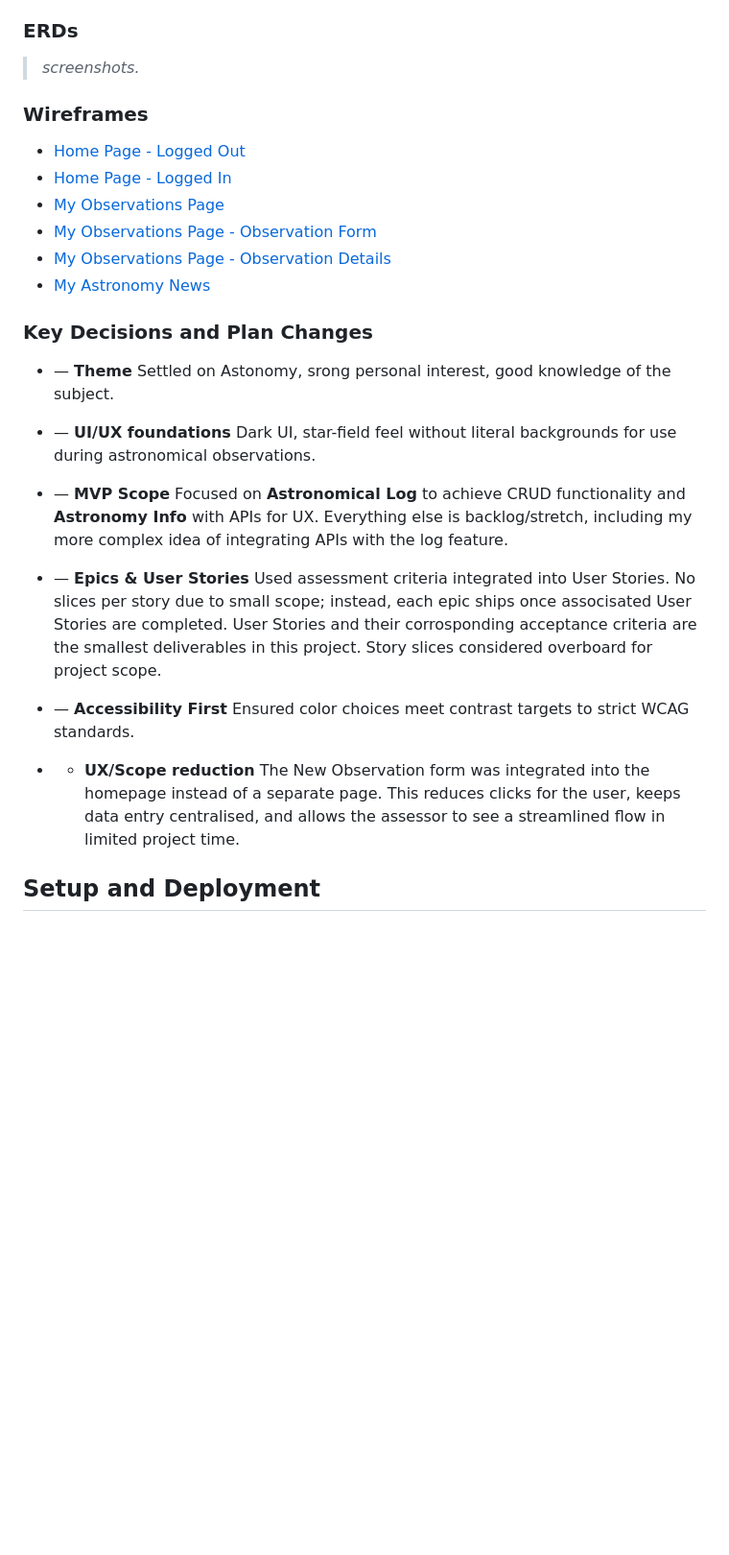
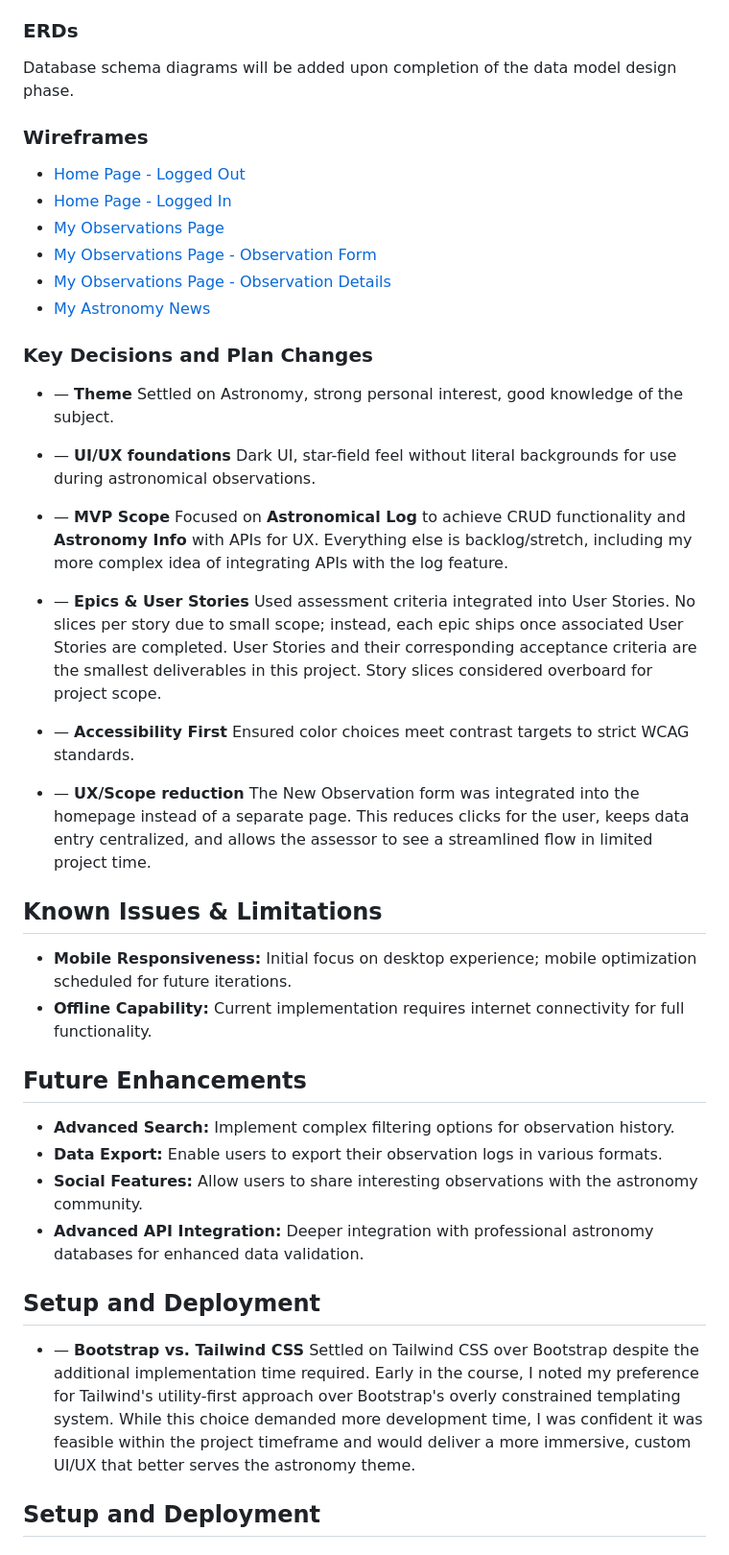
Before and after one commit to curtisnlogan/lodestar-project, a Markdown page: README.md, the part around one of its changes. Shown at 96% size. GitHub-like rendering; blank space fills up the shorter version.

```diff
--- a/README.md
+++ b/README.md
@@ -56,7 +81,7 @@ _Usage notes and feature screenshots for each feature._
 
 ### ERDs
 
-> _screenshots._
+Database schema diagrams will be added upon completion of the data model design phase.
 
 ### Wireframes
 
@@ -70,7 +95,7 @@ _Usage notes and feature screenshots for each feature._
 ### Key Decisions and Plan Changes
 
 -   — **Theme**
-    Settled on Astonomy, srong personal interest, good knowledge of the subject.
+    Settled on Astronomy, strong personal interest, good knowledge of the subject.
 
 -   — **UI/UX foundations**
     Dark UI, star-field feel without literal backgrounds for use during astronomical observations.
@@ -79,13 +104,30 @@ _Usage notes and feature screenshots for each feature._
     Focused on **Astronomical Log** to achieve CRUD functionality and **Astronomy Info** with APIs for UX. Everything else is backlog/stretch, including my more complex idea of integrating APIs with the log feature.
 
 -   — **Epics & User Stories**
-    Used assessment criteria integrated into User Stories. No slices per story due to small scope; instead, each epic ships once associsated User Stories are completed. User Stories and their corrosponding acceptance criteria are the smallest deliverables in this project. Story slices considered overboard for project scope.
+    Used assessment criteria integrated into User Stories. No slices per story due to small scope; instead, each epic ships once associated User Stories are completed. User Stories and their corresponding acceptance criteria are the smallest deliverables in this project. Story slices considered overboard for project scope.
 
 -   — **Accessibility First**
     Ensured color choices meet contrast targets to strict WCAG standards.
 
--   -   **UX/Scope reduction**
-        The New Observation form was integrated into the homepage instead of a separate page. This reduces clicks for the user, keeps data entry centralised, and allows the assessor to see a streamlined flow in limited project time.
+-   — **UX/Scope reduction**
+    The New Observation form was integrated into the homepage instead of a separate page. This reduces clicks for the user, keeps data entry centralized, and allows the assessor to see a streamlined flow in limited project time.
+
+## Known Issues & Limitations
+
+-   **Mobile Responsiveness:** Initial focus on desktop experience; mobile optimization scheduled for future iterations.
+-   **Offline Capability:** Current implementation requires internet connectivity for full functionality.
+
+## Future Enhancements
+
+-   **Advanced Search:** Implement complex filtering options for observation history.
+-   **Data Export:** Enable users to export their observation logs in various formats.
+-   **Social Features:** Allow users to share interesting observations with the astronomy community.
+-   **Advanced API Integration:** Deeper integration with professional astronomy databases for enhanced data validation.
+
+## Setup and Deployment
+
+-   — **Bootstrap vs. Tailwind CSS**
+    Settled on Tailwind CSS over Bootstrap despite the additional implementation time required. Early in the course, I noted my preference for Tailwind's utility-first approach over Bootstrap's overly constrained templating system. While this choice demanded more development time, I was confident it was feasible within the project timeframe and would deliver a more immersive, custom UI/UX that better serves the astronomy theme.
 
 ## Setup and Deployment
 
```
Also changed, not shown: other parts of README.md (+34 -9 lines).
